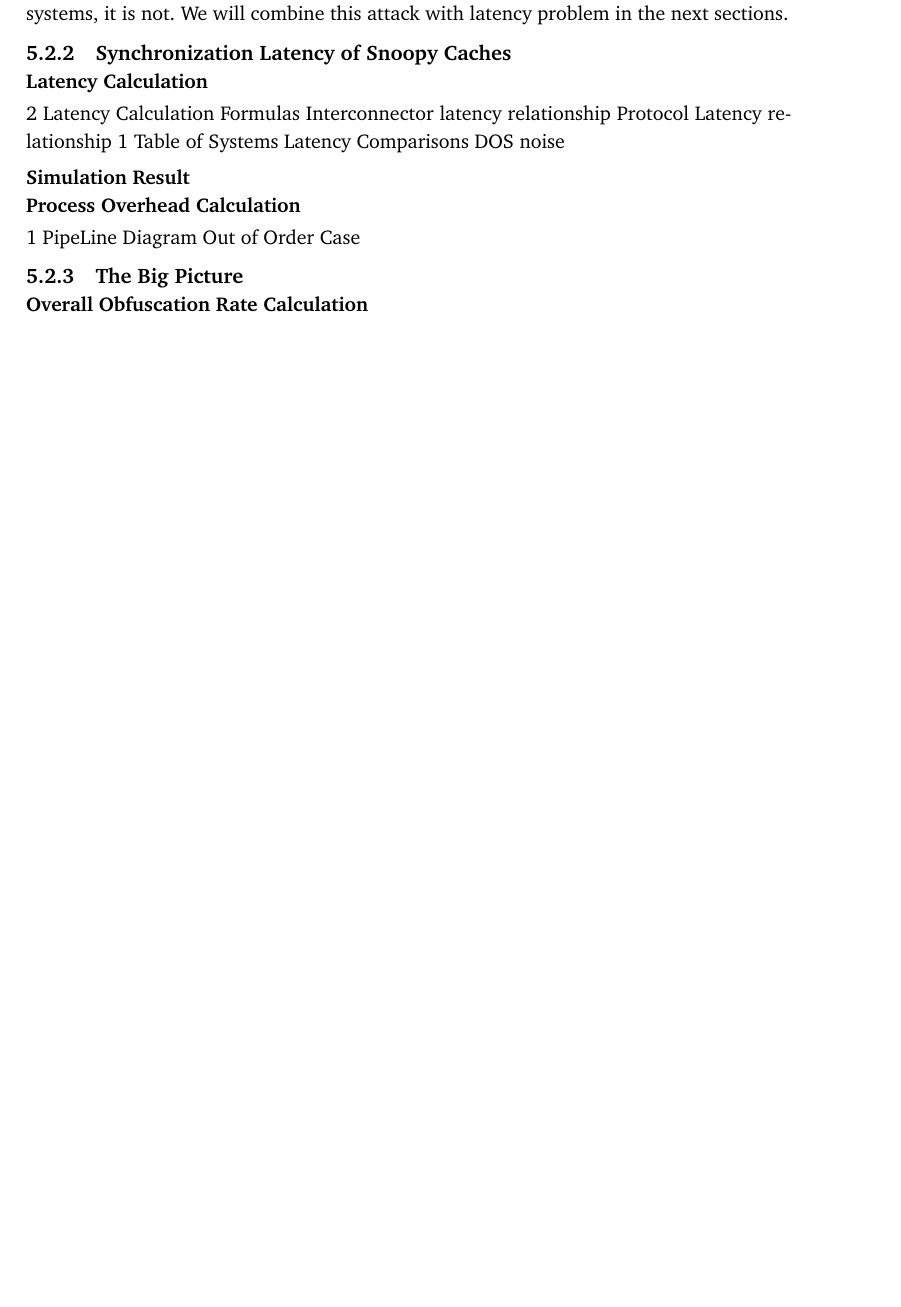
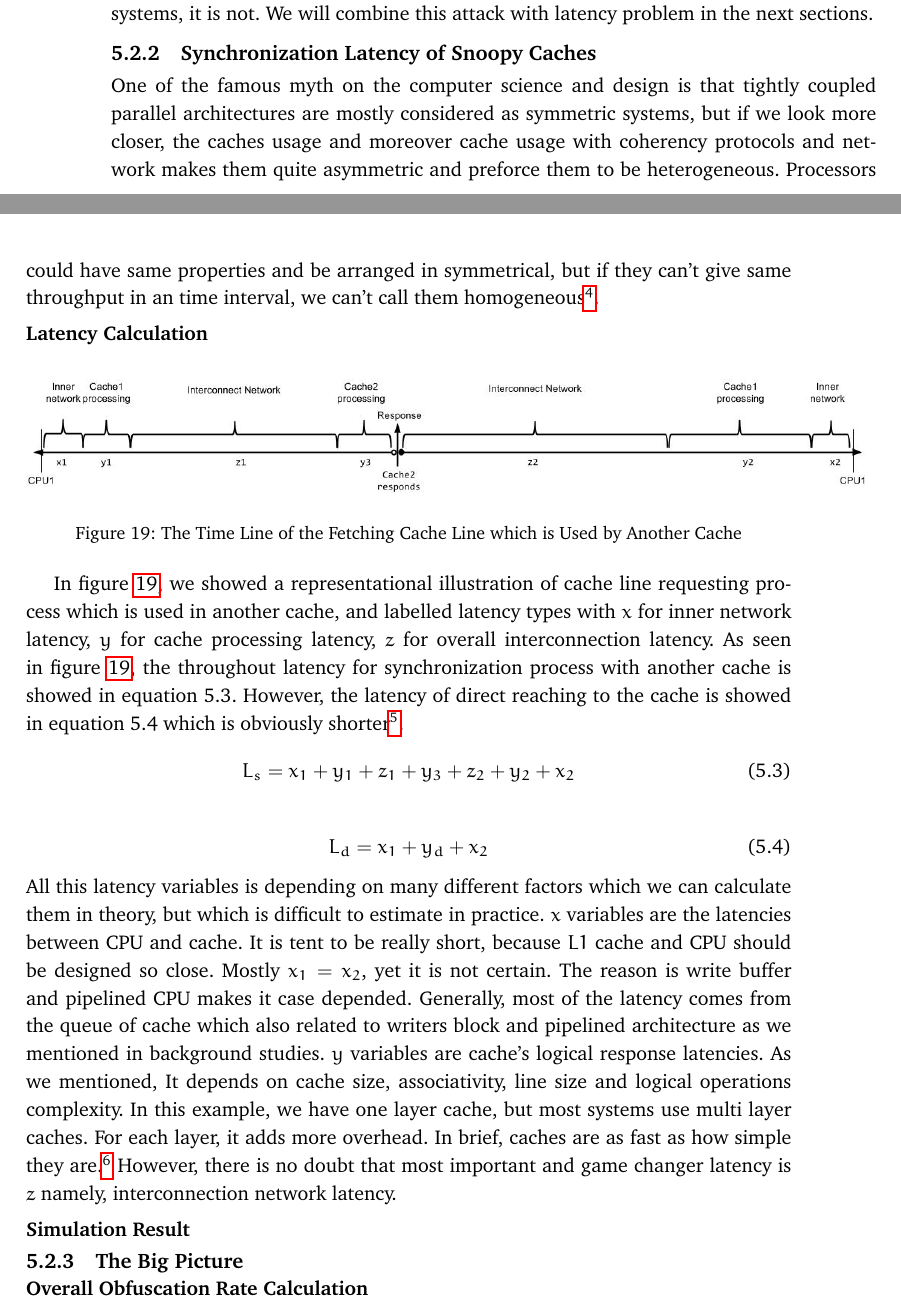
Before and after one commit to caglarsayin/Thesis, a LaTeX thesis (thesis.tex, which reads body2.tex): part of page 60 of 77 before the commit and two parts of pages 59 and 60 of 79 after it, the two joined at a grey line, cut so that both start at the same text, the shorter picture padded with empty space. Compiled offline with pdfLaTeX.

Commit message:
24.05.2014

```diff
--- a/body2.tex
+++ b/body2.tex
@@ -32,9 +30,22 @@ $thread$ value in the cache is step number between the vertical blocks. In order
 \end{equation}
 Yet, Why do we iterate institution sequence  vertically? Indeed, we assumed that anti-malware scans horizontally from $CPU1$ above, because it is faster. For example, our code starts from $c$ and our second instruction in $c+m$, with purpose of scanning from $CPU1$ in this order, it should  fetch first the line of $c$ into $Cache2$, and then, it should fetches the line of $c+m$, and so forth. In the perfect world, with atomic instruction to fetches whole cache line and without latency, it could be race condition free approach, but in real systems, it is not. We will combine this attack with latency problem in the next sections.
 \subsection{Synchronization Latency of Snoopy Caches}
+One of the famous myth on the computer science and design is that tightly coupled parallel architectures are mostly considered as symmetric systems, but if we look more closer, the caches usage and moreover cache usage with coherency protocols and network makes them quite asymmetric and preforce them to be heterogeneous. Processors could have same properties and be arranged in symmetrical, but if they can't give same throughput in an time interval, we can't call them homogeneous\footnote{In order to prevent this, there are systems which avoid to use caches, when they are sharing data. Because of the symmetry of cache processor relationship, they keeps their symmetric design themselves.}.
+
+
 \subsubsection{Latency Calculation}
-2 Latency Calculation Formulas
-Interconnector latency relationship
-Protocol Latency relationship
-1 Table of Systems Latency Comparisons
-DOS noise
+	\begin{figure}[h!]
+	    \centering
+	    \includegraphics[width=1.1\textwidth]{img/timing_diagram.jpg}
+	    \caption{The Time Line of the Fetching Cache Line which is Used by Another Cache}
+	    \label{fig:timeline}
+	\end{figure}
+In figure \ref{fig:timeline}, we showed a representational illustration of cache line requesting process which is used in another cache, and labelled latency types with $x$ for inner network latency, $y$ for cache processing latency, $z$ for overall interconnection latency. As seen in figure \ref{fig:timeline}, the throughout latency for synchronization process with another cache is showed in equation 5.3. However, the latency of direct reaching to the cache is showed in equation 5.4 which is obviously shorter\footnote{This formulas are valid for the simple systems showed in figure \ref{fig:tightlycoupled}}.
+\begin{equation}
+L_{s}=x_{1} + y_{1} + z_{1} + y_{3} + z_{2} + y_{2} + x_{2}
+\end{equation}
+
+\begin{equation}
+L_{d}=x_{1} + y_{d} + x_{2}
+\end{equation}
+All this latency variables is depending on many different factors which we can calculate them in theory, but which is difficult to estimate in practice. $x$ variables are the latencies between CPU and cache. It is tent to be really short, because $L1$ cache and CPU should be designed so close. Mostly $x_{1} = x_{2}$, yet it is not certain. The reason is write buffer and pipelined CPU makes it case depended. Generally, most of the latency comes from the queue of cache which also related to writers block and pipelined architecture as we mentioned in background studies. $y$ variables are cache's logical response latencies. As we mentioned, It depends on cache size, associativity, line size and logical operations complexity. In this example, we have one layer cache, but most systems use multi layer caches. For each layer, it adds more overhead. In brief, caches are as fast as how simple they are.\footnote{Their design affect performance a lot, but they are mostly SDRAM instead of DRAM or switch based registers} However, there is no doubt that most important and game changer latency is $z$ namely, interconnection network latency.
@@ -41,7 +56,7 @@ DOS noise
+	    \label{fig:veriticaldirection}
+	\end{figure}
+
 \subsubsection*{Simulation Result}
-\subsubsection{Process Overhead Calculation}
-1 PipeLine Diagram
-Out of Order Case
 \subsection{The Big Picture}
 \subsubsection{Overall Obfuscation Rate Calculation}
 \section{Pitfalls and Fallacies}
--- a/thesis.tex
+++ b/thesis.tex
@@ -9,6 +9,7 @@
 \usepackage[dvips]{graphicx}
 	\usepackage[dvips]{hyperref}    % For cross references in pdf
 	\fi
+	\usepackage[final]{pdfpages}
 	\usepackage{mdwlist}
 	\usepackage{url}
 	\usepackage{float}
```
Also changed, not shown: img/Latency_graph.jpg, img/timing_diagram.jpg (added), body2.tex (8 more changed lines), thesis.tex (2 more changed lines).
